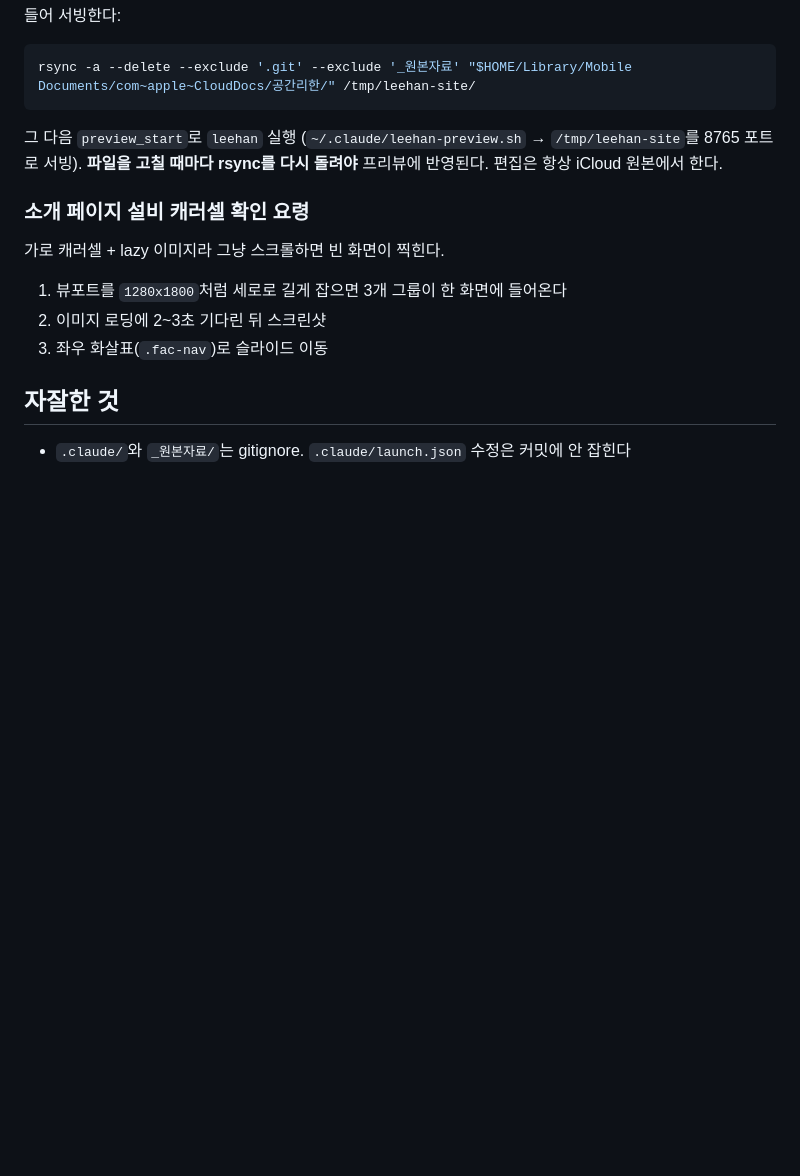
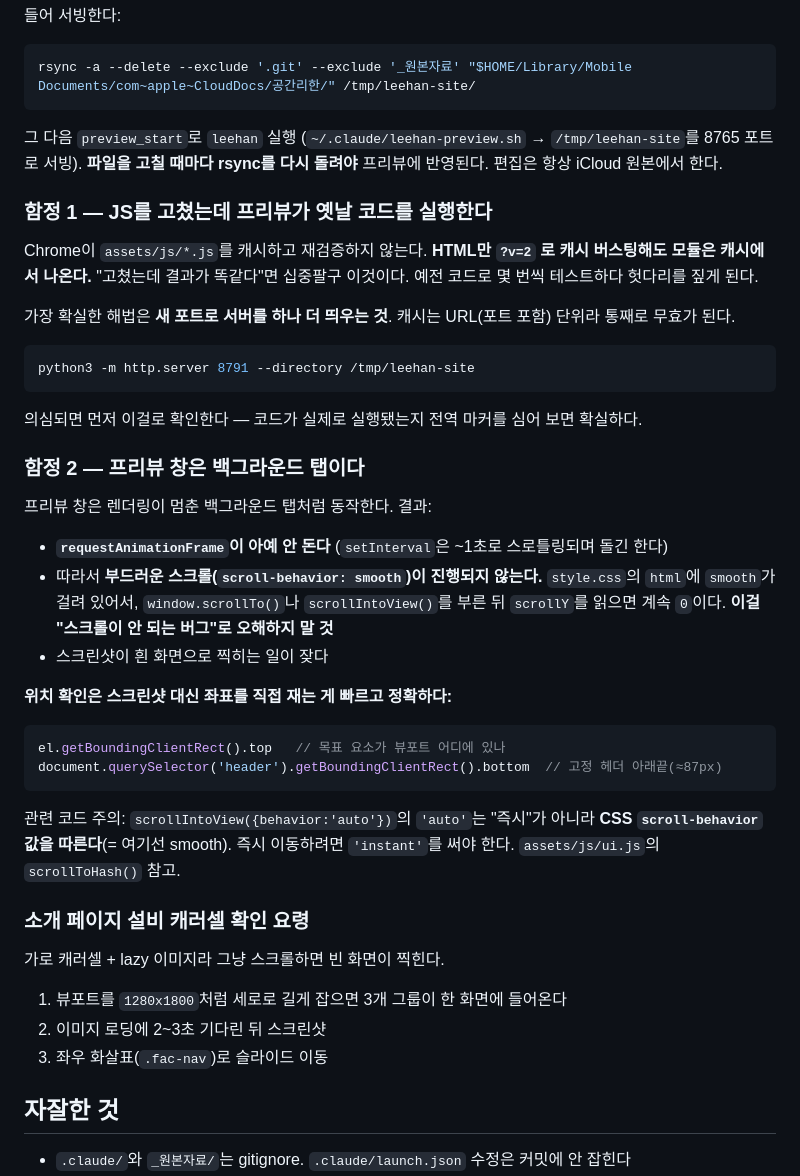
Before and after one commit to danbinaerinHan/LeeHan, a Markdown page: CLAUDE.md, the part around the change. GitHub-like rendering; blank space fills up the shorter version.

Commit message:
docs: 프리뷰 검증 함정 2가지 정리 (모듈 캐시, 백그라운드 탭)
- Chrome이 assets/js/*.js 를 캐시해 수정 전 코드가 실행되는 문제와
  새 포트로 서버를 띄우는 해법
- 프리뷰 창에서 rAF가 멈춰 smooth 스크롤이 진행되지 않는 점,
  좌표 측정으로 확인하는 방법, scrollIntoView 'auto' vs 'instant'

````diff
--- a/CLAUDE.md
+++ b/CLAUDE.md
@@ -71,6 +71,41 @@ rsync -a --delete --exclude '.git' --exclude '_원본자료' "$HOME/Library/Mobi
 그 다음 `preview_start`로 `leehan` 실행 (`~/.claude/leehan-preview.sh` → `/tmp/leehan-site`를 8765 포트로 서빙).
 **파일을 고칠 때마다 rsync를 다시 돌려야** 프리뷰에 반영된다. 편집은 항상 iCloud 원본에서 한다.
 
+### 함정 1 — JS를 고쳤는데 프리뷰가 옛날 코드를 실행한다
+
+Chrome이 `assets/js/*.js`를 캐시하고 재검증하지 않는다. **HTML만 `?v=2` 로 캐시 버스팅해도
+모듈은 캐시에서 나온다.** "고쳤는데 결과가 똑같다"면 십중팔구 이것이다. 예전 코드로 몇 번씩
+테스트하다 헛다리를 짚게 된다.
+
+가장 확실한 해법은 **새 포트로 서버를 하나 더 띄우는 것**. 캐시는 URL(포트 포함) 단위라 통째로 무효가 된다.
+
+```bash
+python3 -m http.server 8791 --directory /tmp/leehan-site
+```
+
+의심되면 먼저 이걸로 확인한다 — 코드가 실제로 실행됐는지 전역 마커를 심어 보면 확실하다.
+
+### 함정 2 — 프리뷰 창은 백그라운드 탭이다
+
+프리뷰 창은 렌더링이 멈춘 백그라운드 탭처럼 동작한다. 결과:
+
+- **`requestAnimationFrame`이 아예 안 돈다** (`setInterval`은 ~1초로 스로틀링되며 돌긴 한다)
+- 따라서 **부드러운 스크롤(`scroll-behavior: smooth`)이 진행되지 않는다.**
+  `style.css`의 `html`에 `smooth`가 걸려 있어서, `window.scrollTo()`나 `scrollIntoView()`를 부른 뒤
+  `scrollY`를 읽으면 계속 `0`이다. **이걸 "스크롤이 안 되는 버그"로 오해하지 말 것**
+- 스크린샷이 흰 화면으로 찍히는 일이 잦다
+
+**위치 확인은 스크린샷 대신 좌표를 직접 재는 게 빠르고 정확하다:**
+
+```js
+el.getBoundingClientRect().top   // 목표 요소가 뷰포트 어디에 있나
+document.querySelector('header').getBoundingClientRect().bottom  // 고정 헤더 아래끝(≈87px)
+```
+
+관련 코드 주의: `scrollIntoView({behavior:'auto'})`의 `'auto'`는 "즉시"가 아니라
+**CSS `scroll-behavior` 값을 따른다**(= 여기선 smooth). 즉시 이동하려면 `'instant'`를 써야 한다.
+`assets/js/ui.js`의 `scrollToHash()` 참고.
+
 ### 소개 페이지 설비 캐러셀 확인 요령
 
 가로 캐러셀 + lazy 이미지라 그냥 스크롤하면 빈 화면이 찍힌다.
````
